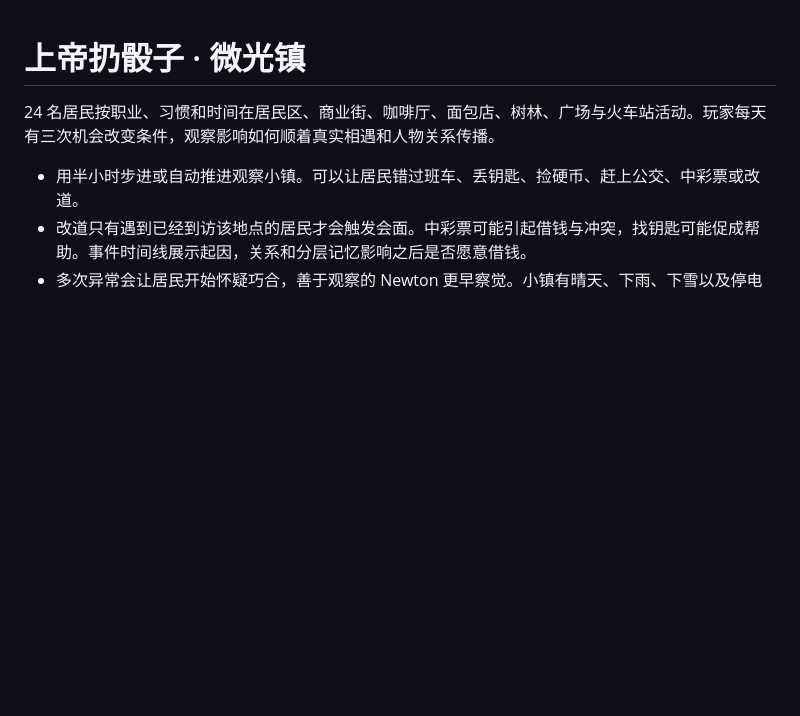
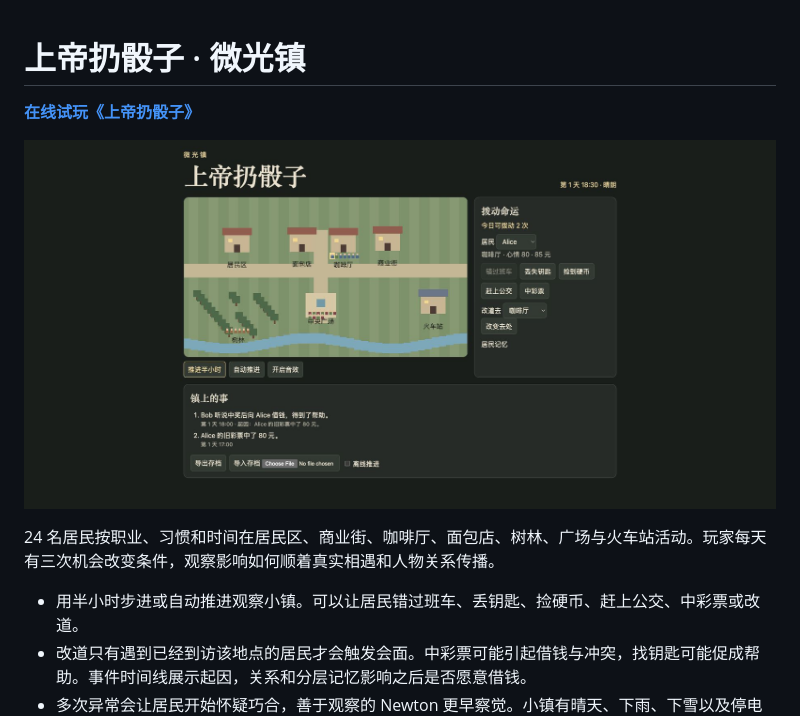
Before and after one commit to AubreyKuang/SmallTown, a Markdown page: README.md, the part around the change. Drawn GitHub-style; pictures changed too: docs/smalltown.jpg (added); blank space fills up the shorter version.

Commit message:
Add GitHub Pages play link and gameplay screenshot

```diff
--- a/README.md
+++ b/README.md
@@ -1,4 +1,8 @@
 # 上帝扔骰子 · 微光镇
+
+**[在线试玩《上帝扔骰子》](https://aubreykuang.github.io/SmallTown/)**
+
+![微光镇游戏画面：Alice 中奖后，Bob 前来借钱，时间线展示事件起因](docs/smalltown.jpg)
 
 24 名居民按职业、习惯和时间在居民区、商业街、咖啡厅、面包店、树林、广场与火车站活动。玩家每天有三次机会改变条件，观察影响如何顺着真实相遇和人物关系传播。
 
```
